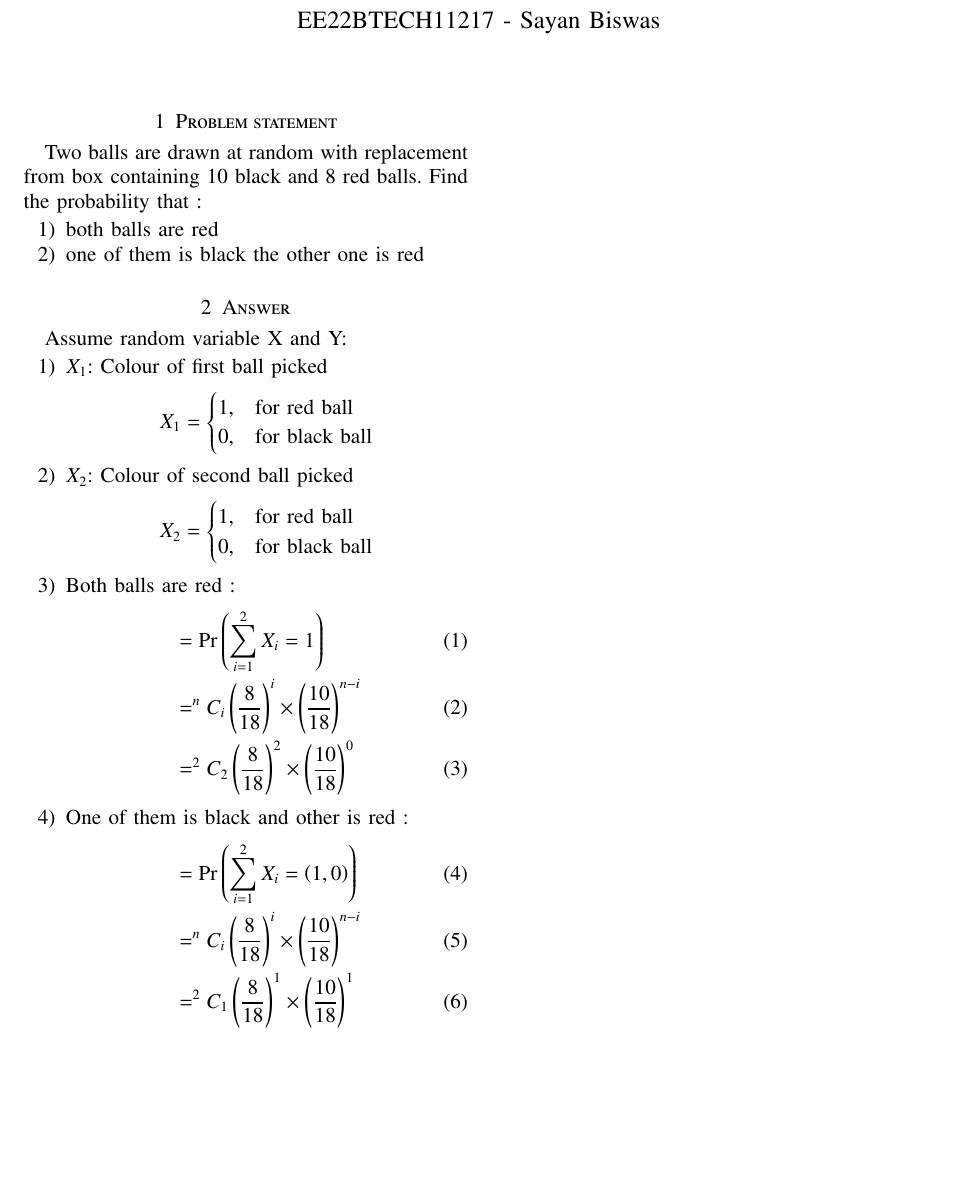
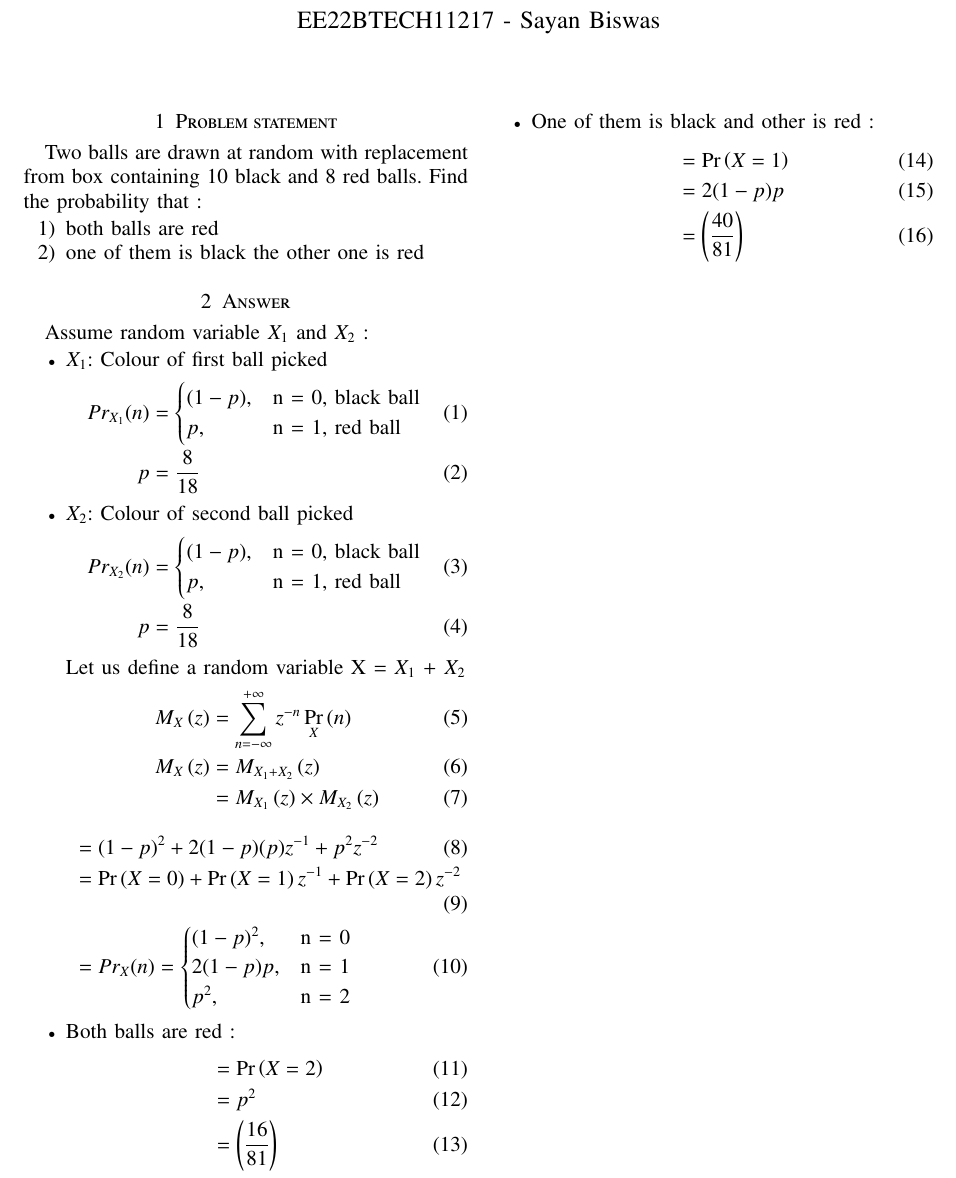
Before and after one commit to foxmaestro753/AI1110, a LaTeX problem sheet (assignment1/Assign1.tex): part of the page, cut so that both start at the same text, the shorter picture padded with empty space. Compiled offline with pdfLaTeX.

Commit message:
fourteenth commit

```diff
--- a/assingment1/Assign1.tex
+++ b/assignment1/Assign1.tex
@@ -291,35 +291,53 @@ Two balls are drawn at random with replacement from box containing 10 black and
 \item one of them is black the other one is red
 \end{enumerate}
 \section{Answer}
-Assume random variable X and Y:
-\begin{enumerate}
+Assume random variable $X_{1}$ and $X_{2}$ :
+\begin{itemize}
 \item $X_{1}$: Colour of first ball picked
-\[
-  X_{1} =
+\begin{align}
+Pr_{X_1}{(n)} &=
+\begin{cases}
+  (1-p), & \text{n = 0, black ball}\\
+  p, & \text{n = 1, red ball}
+\end{cases}\\
+p &= \frac{8}{18}
+\end{align}
+\item $X_{2}$: Colour of second ball picked
+\begin{align}
+Pr_{X_2}{(n)} &=
+\begin{cases}
+  (1-p), & \text{n = 0, black ball}\\
+  p, & \text{n = 1, red ball}\\
+\end{cases}\\
+p &= \frac{8}{18}
+\end{align}
+Let us define a random variable X = $X_{1}$ + $X_{2}$
+\begin{align}
+M_{X}\brak{z} &= \sum_{n = -\infty}^{+\infty}{z^{-n}}\Pr_{X}{(n)}\\
+M_{X}\brak{z} &= M_{X_1 + X_2}\brak{z}\\
+&= M_{X_1}\brak{z}\times M_{X_2}\brak{z}
+\end{align}
+\begin{align}
+&= (1-p)^2 + 2(1-p)(p)z^{-1} + p^2z^{-2}\\
+&= \pr{X = 0}+\pr{X = 1} z^{-1}+\pr{X = 2}z^{-2}\\
+&=Pr_{X}{(n)} =
   \begin{cases}
-    1, & \text{for red ball}\\
-    0, & \text{for black ball}\\
+    (1-p)^2, & \text{n = 0}\\
+    2(1-p)p, & \text{n = 1}\\
+    p^2, & \text{n = 2}\\
   \end{cases}
-\]
-\item $X_{2}$: Colour of second ball picked
-\[
-  X_{2} =
-  \begin{cases}
-    1, & \text{for red ball}\\
-    0, & \text{for black ball}\\
-  \end{cases}
-\]
+\end{align}
 \item Both balls are red :
 \begin{align}
-&=\pr{\sum_{i = 1}^{2}{X_{i}}=1}\\
-&=^{n}C_{i}\brak{\frac{8}{18}}^{i}\times\brak{\frac{10}{18}}^{n-i}\\
-&= ^{2}C_{2}\brak{\frac{8}{18}}^{2}\times\brak{\frac{10}{18}}^{0}
+&=\pr{X=2}\\
+&=p^2\\
+&=\brak{\frac{16}{81}}
 \end{align}
 \item One of them is black and other is red :
 \begin{align}
-&=\pr{\sum_{i = 1}^{2}{X_{i}}=\brak{1,0}}\\
-&=^{n}C_{i}\brak{\frac{8}{18}}^{i}\times\brak{\frac{10}{18}}^{n-i}\\
-&= ^{2}C_{1}\brak{\frac{8}{18}}^{1}\times\brak{\frac{10}{18}}^{1}
+  &=\pr{X=1}\\
+  &=2(1-p)p\\
+  &=\brak{\frac{40}{81}}
 \end{align}
-\end{enumerate}
+\end{itemize}
 \end{document}
```
Also changed, not shown: assignment1/Assign1.pdf (added), assignment1/Codes/assignment1.py (renamed from assingment1/Codes/assignment1.py), assingment1/Assign1.pdf (deleted), 6 other files.
